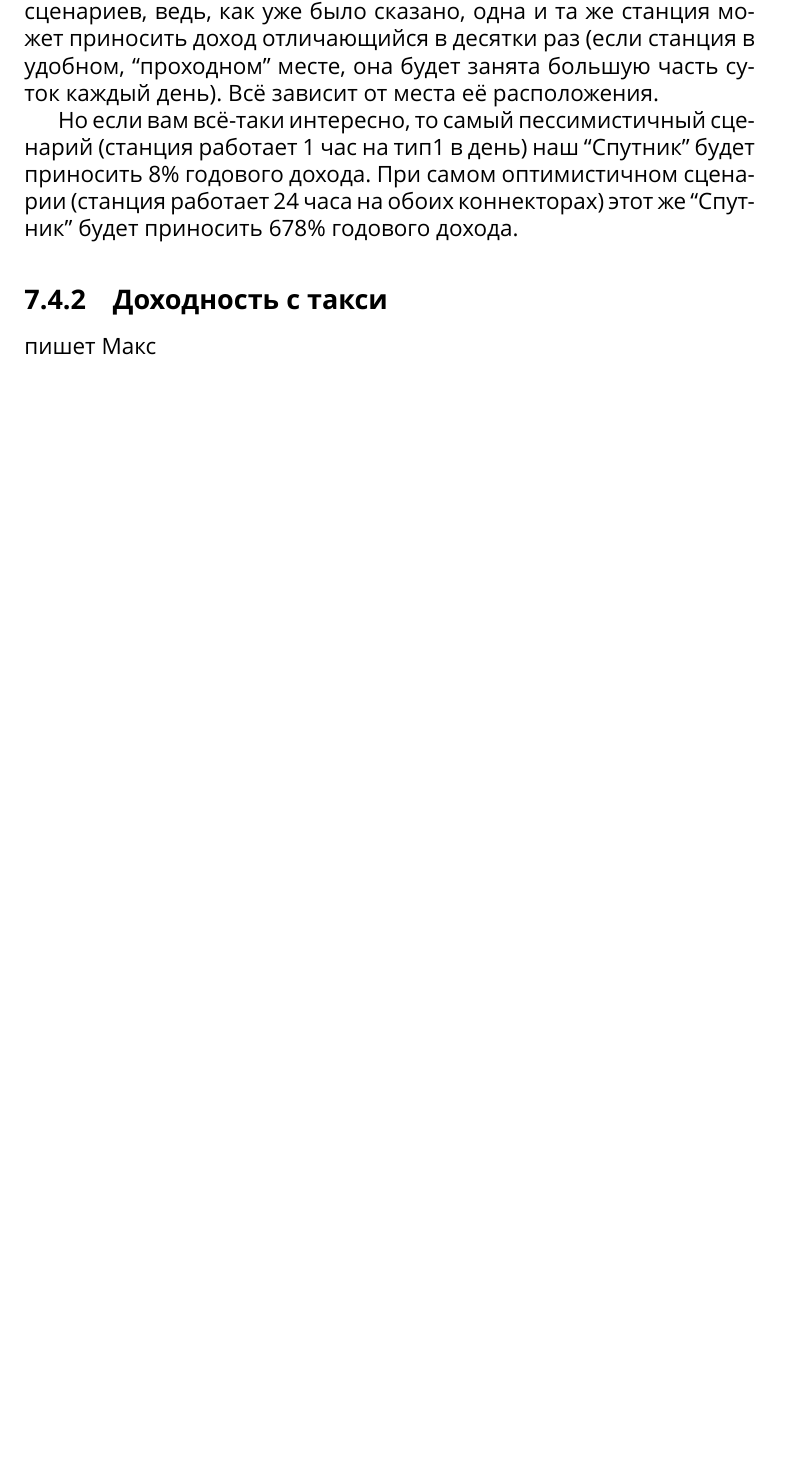
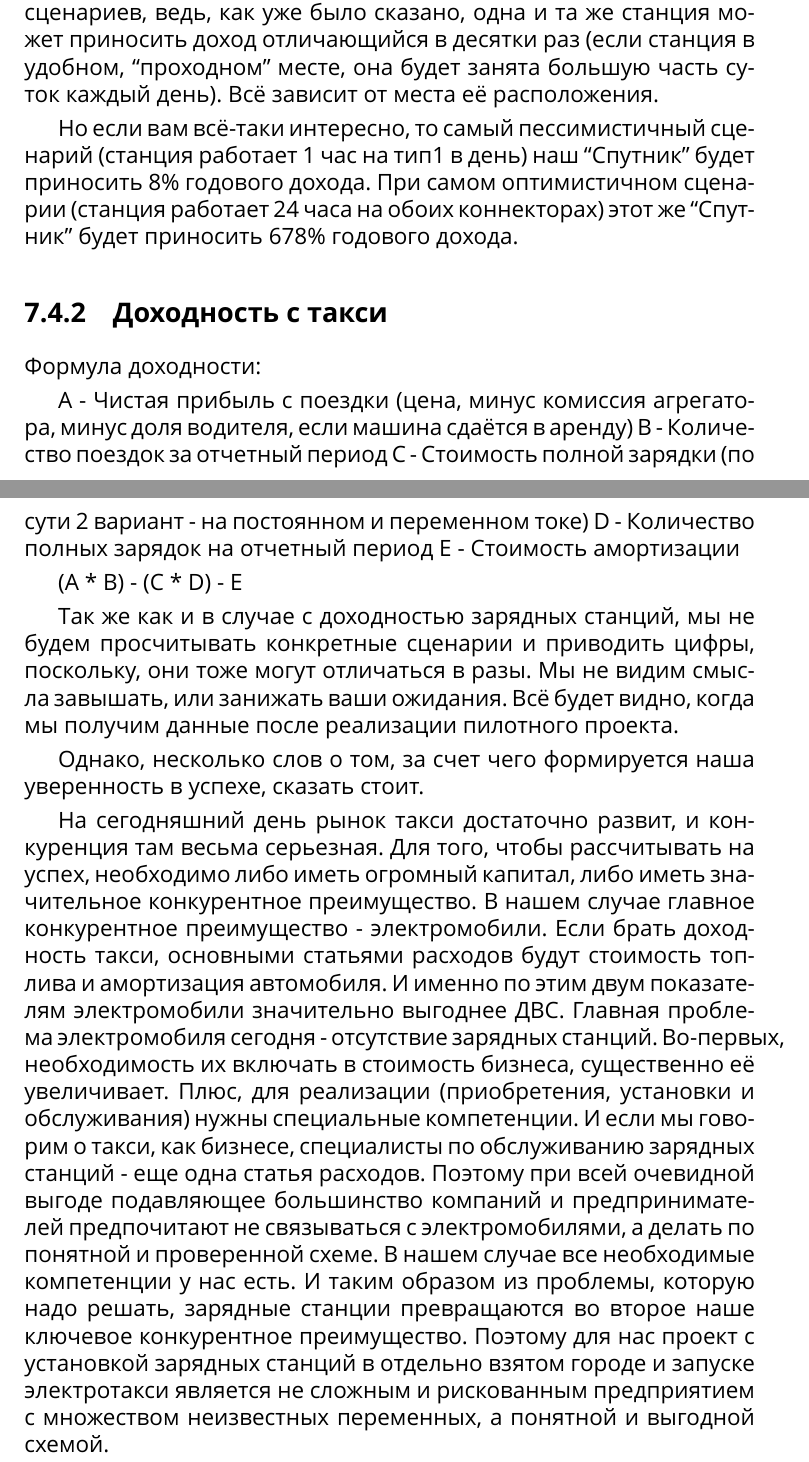
Before and after one commit to PortalEnergy/whitepaper, a LaTeX document (POE.tex): part of page 31 of 35 before the commit and two parts of pages 35 and 36 of 40 after it, the two joined at a grey line, cut so that both start at the same text, the shorter picture padded with empty space. Compiled offline with XeLaTeX; a missing font is replaced by an installed copy or a similar font.

Commit message:
DAO draft 2 & add taxi calc

```diff
--- a/POE.tex
+++ b/POE.tex
@@ -10,13 +10,13 @@
 \definecolor{urlcolor}{HTML}{2d7ac7} % цвет гиперссылок
 \usepackage{graphicx}
 \graphicspath{ {./images/} }
-
+\setlength{\parskip}{0.3em}
 \newcommand{\contractAddress}{0x37d29cb7d543300063a50d85389d409c01da7945}
 
 \hypersetup{pdfstartview=FitH,  linkcolor=linkcolor,urlcolor=urlcolor, colorlinks=true}
 
 \setmainfont{Ubuntu}
-\providecommand{\versionnumber}{1.1}
+\providecommand{\versionnumber}{2.0}
 
 % Title Page
 \title{\includegraphics[width=14cm]{logo}\\[2cm]Инфраструктура Portal Energy \\\normalsize v\versionnumber}
@@ -497,7 +497,29 @@ ERC (Ethereum Request for Comments) — это официальный прото
 
 \subsection{Доходность с такси}
 
-пишет Макс
+Формула доходности:
+
+A - Чистая прибыль с поездки (цена, минус комиссия агрегатора, минус доля водителя, если машина сдаётся в аренду)
+B - Количество поездок за отчетный период
+C - Стоимость полной зарядки (по сути 2 вариант - на постоянном и переменном токе)
+D - Количество полных зарядок на отчетный период
+E - Стоимость амортизации
+
+
+(A * B) - (C * D) - E
+
+Так же как и в случае с доходностью зарядных станций, мы не будем просчитывать конкретные сценарии и приводить цифры, поскольку, они тоже могут отличаться в разы.
+Мы не видим смысла завышать, или занижать ваши ожидания. Всё будет видно, когда мы получим данные после реализации пилотного проекта.
+
+Однако, несколько слов о том, за счет чего формируется наша уверенность в успехе, сказать стоит.
+
+На сегодняшний день рынок такси достаточно развит, и конкуренция там весьма серьезная. Для того, чтобы рассчитывать на успех, необходимо либо иметь огромный капитал, либо иметь значительное конкурентное преимущество. В нашем случае главное конкурентное преимущество - электромобили.
+Если брать доходность такси, основными статьями расходов будут стоимость топлива и амортизация автомобиля. И именно по этим двум показателям электромобили значительно выгоднее ДВС.
+Главная проблема электромобиля сегодня - отсутствие зарядных станций. Во-первых, необходимость их включать в стоимость бизнеса, существенно её увеличивает. Плюс, для реализации (приобретения, установки и обслуживания) нужны специальные компетенции. И если мы говорим о такси, как бизнесе, специалисты по обслуживанию зарядных станций - еще одна статья расходов.
+Поэтому при всей очевидной выгоде подавляющее большинство компаний и предпринимателей предпочитают не связываться с электромобилями, а делать по понятной и проверенной схеме.
+В нашем случае все необходимые компетенции у нас есть. И таким образом из проблемы, которую надо решать, зарядные станции превращаются во второе наше ключевое конкурентное преимущество.
+Поэтому для нас проект с установкой зарядных станций в отдельно взятом городе и запуске электротакси является не сложным и рискованным предприятием с множеством неизвестных переменных, а понятной и выгодной схемой.
+
 
 \chapter{DAO}
 
```
Also changed, not shown: POE.pdf, POE.tex (25 more changed lines).
